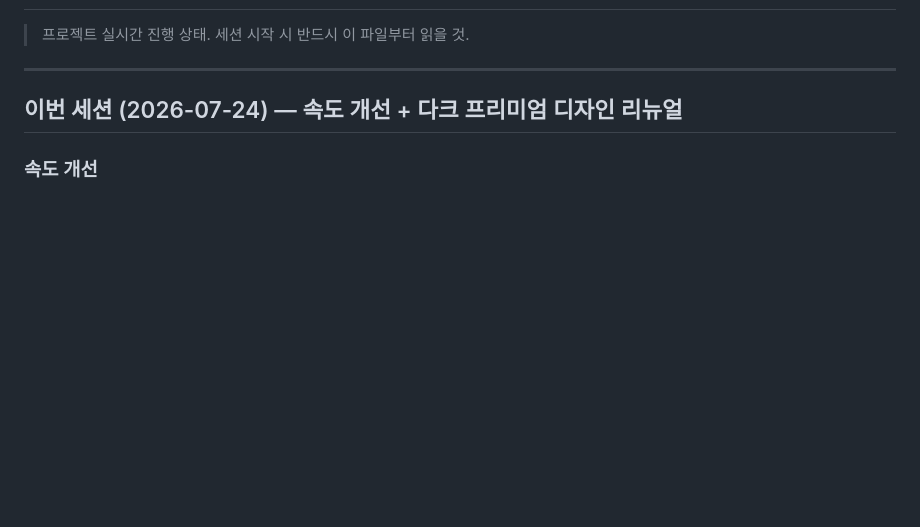
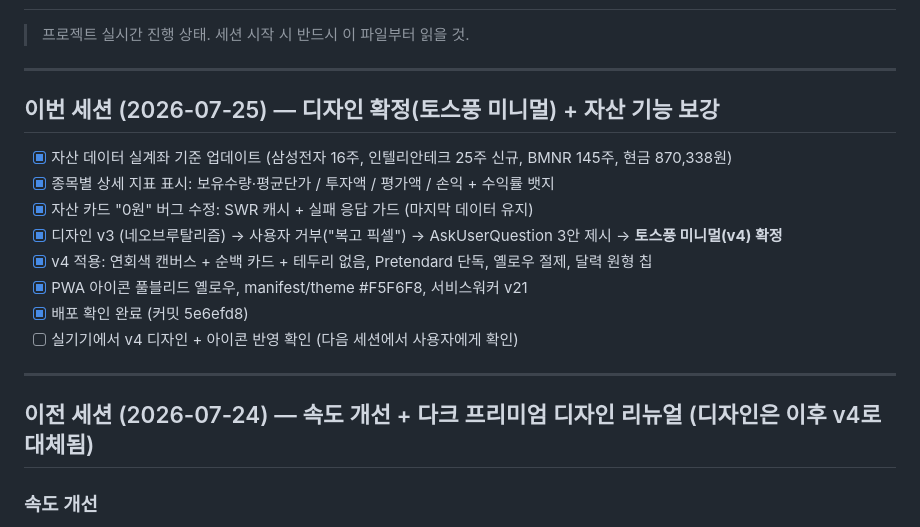
Before and after one commit to Seokjunwon/one-hundred-pushups, a Markdown page: tasks/todo.md, the part around the change. Drawn GitHub-style; blank space fills up the shorter version.

Commit message:
Docs: 세션 종료 — 메모리/세션 기록/tasks 업데이트
Co-Authored-By: Claude Fable 5 <noreply@anthropic.com>

```diff
--- a/tasks/todo.md
+++ b/tasks/todo.md
@@ -4,7 +4,20 @@
 
 ---
 
-## 이번 세션 (2026-07-24) — 속도 개선 + 다크 프리미엄 디자인 리뉴얼
+## 이번 세션 (2026-07-25) — 디자인 확정(토스풍 미니멀) + 자산 기능 보강
+
+- [x] 자산 데이터 실계좌 기준 업데이트 (삼성전자 16주, 인텔리안테크 25주 신규, BMNR 145주, 현금 870,338원)
+- [x] 종목별 상세 지표 표시: 보유수량·평균단가 / 투자액 / 평가액 / 손익 + 수익률 뱃지
+- [x] 자산 카드 "0원" 버그 수정: SWR 캐시 + 실패 응답 가드 (마지막 데이터 유지)
+- [x] 디자인 v3 (네오브루탈리즘) → 사용자 거부("복고 픽셀") → AskUserQuestion 3안 제시 → **토스풍 미니멀(v4) 확정**
+- [x] v4 적용: 연회색 캔버스 + 순백 카드 + 테두리 없음, Pretendard 단독, 옐로우 절제, 달력 원형 칩
+- [x] PWA 아이콘 풀블리드 옐로우, manifest/theme #F5F6F8, 서비스워커 v21
+- [x] 배포 확인 완료 (커밋 5e6efd8)
+- [ ] 실기기에서 v4 디자인 + 아이콘 반영 확인 (다음 세션에서 사용자에게 확인)
+
+---
+
+## 이전 세션 (2026-07-24) — 속도 개선 + 다크 프리미엄 디자인 리뉴얼 (디자인은 이후 v4로 대체됨)
 
 ### 속도 개선
 - [x] 진입 시 로딩 제거: 캘린더/랭킹 localStorage 캐시 → 즉시 렌더 후 백그라운드 갱신 (stale-while-revalidate)
```
Also changed, not shown: memory/LATEST_CONTEXT.md (+25 -21 lines), memory/sessions/2026-07-25_assets-toss-redesign.md (added, +46 -0 lines).
